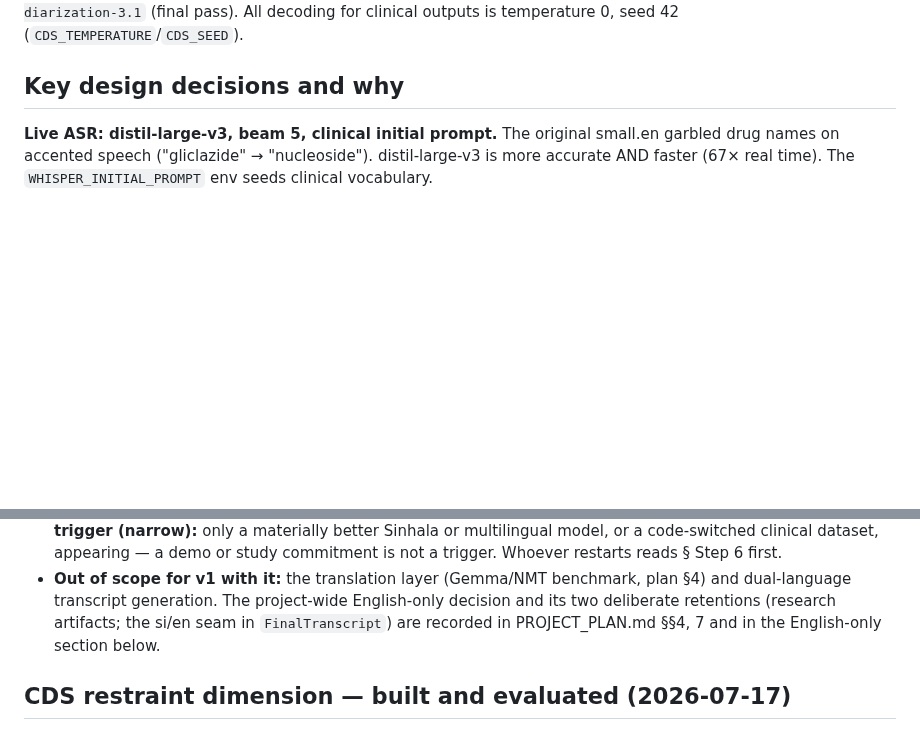
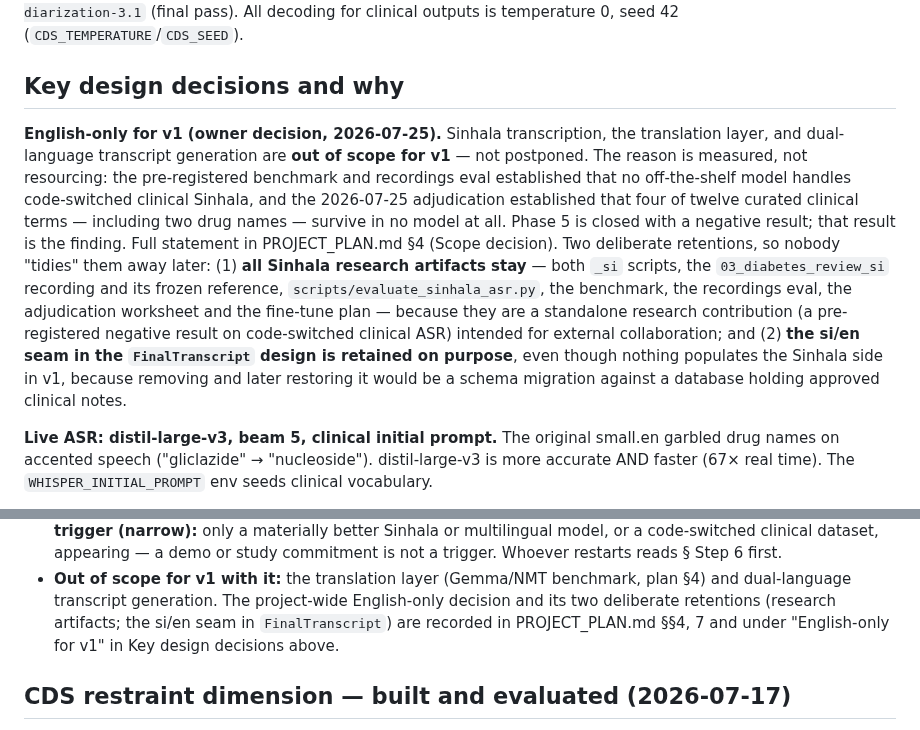
Before and after one commit to IndyWH/OpenConsult, a Markdown page: HANDOVER.md, 2 parts joined by grey strips. GitHub-like rendering; blank space fills up the shorter version.

```diff
--- a/HANDOVER.md
+++ b/HANDOVER.md
@@ -81,6 +81,27 @@ pyannote `speaker-diarization-3.1` (final pass). All decoding for
 clinical outputs is temperature 0, seed 42 (`CDS_TEMPERATURE`/`CDS_SEED`).
 
 ## Key design decisions and why
+
+**English-only for v1 (owner decision, 2026-07-25).** Sinhala
+transcription, the translation layer, and dual-language transcript
+generation are **out of scope for v1** — not postponed. The reason is
+measured, not resourcing: the pre-registered benchmark and recordings
+eval established that no off-the-shelf model handles code-switched
+clinical Sinhala, and the 2026-07-25 adjudication established that four
+of twelve curated clinical terms — including two drug names — survive in
+no model at all. Phase 5 is closed with a negative result; that result
+is the finding. Full statement in PROJECT_PLAN.md §4 (Scope decision).
+Two deliberate retentions, so nobody "tidies" them away later: (1) **all
+Sinhala research artifacts stay** — both `_si` scripts, the
+`03_diabetes_review_si` recording and its frozen reference,
+`scripts/evaluate_sinhala_asr.py`, the benchmark, the recordings eval,
+the adjudication worksheet and the fine-tune plan — because they are a
+standalone research contribution (a pre-registered negative result on
+code-switched clinical ASR) intended for external collaboration; and (2)
+**the si/en seam in the `FinalTranscript` design is retained on
+purpose**, even though nothing populates the Sinhala side in v1, because
+removing and later restoring it would be a schema migration against a
+database holding approved clinical notes.
 
 **Live ASR: distil-large-v3, beam 5, clinical initial prompt.** The
 original small.en garbled drug names on accented speech ("gliclazide" →
@@ -657,7 +678,8 @@ Benchmark stage (plan §7 "benchmark FIRST, train later") completed
   benchmark, plan §4) and dual-language transcript generation. The
   project-wide English-only decision and its two deliberate retentions
   (research artifacts; the si/en seam in `FinalTranscript`) are recorded
-  in PROJECT_PLAN.md §§4, 7 and in the English-only section below.
+  in PROJECT_PLAN.md §§4, 7 and under "English-only for v1" in Key
+  design decisions above.
 
 ## CDS restraint dimension — built and evaluated (2026-07-17)
 
```
Also changed, not shown: PROJECT_PLAN.md (+35 -4 lines), evals/2026-07-12_sinhala_asr_recordings_eval.md (+5 -0 lines).
